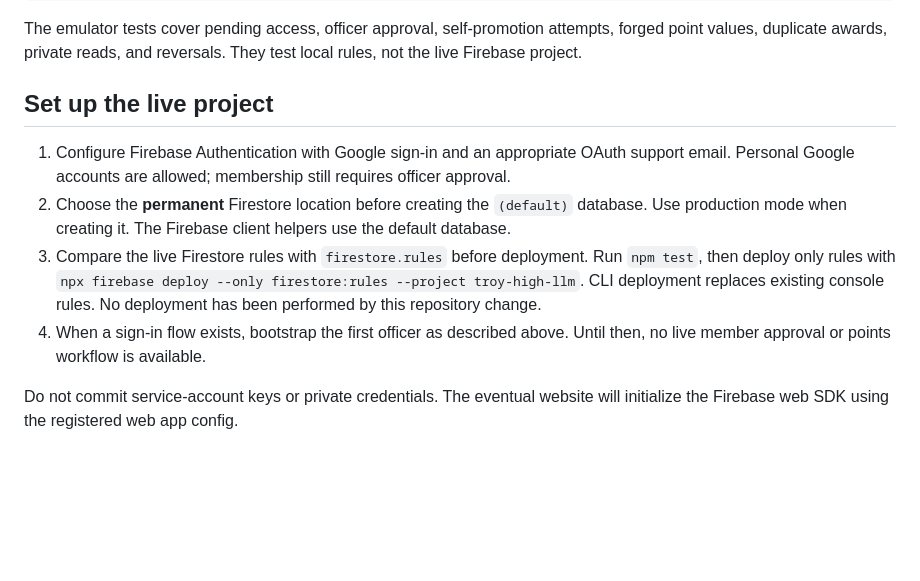
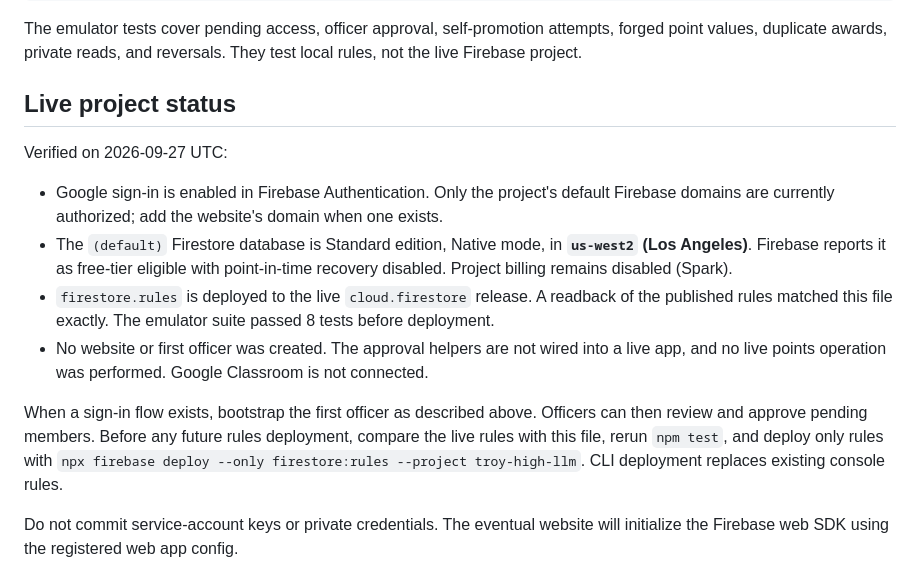
Before and after one commit to Jeffrey-Chu/troyllm, a Markdown page: README.md, the part around the change. Drawn GitHub-style; blank space fills up the shorter version.

Commit message:
Document live Firebase backend setup

```diff
--- a/README.md
+++ b/README.md
@@ -27,12 +27,16 @@ npm test
 
 The emulator tests cover pending access, officer approval, self-promotion attempts, forged point values, duplicate awards, private reads, and reversals. They test local rules, not the live Firebase project.
 
-## Set up the live project
+## Live project status
 
-1. Configure Firebase Authentication with Google sign-in and an appropriate OAuth support email. Personal Google accounts are allowed; membership still requires officer approval.
-2. Choose the **permanent** Firestore location before creating the `(default)` database. Use production mode when creating it. The Firebase client helpers use the default database.
-3. Compare the live Firestore rules with `firestore.rules` before deployment. Run `npm test`, then deploy only rules with `npx firebase deploy --only firestore:rules --project troy-high-llm`. CLI deployment replaces existing console rules. No deployment has been performed by this repository change.
-4. When a sign-in flow exists, bootstrap the first officer as described above. Until then, no live member approval or points workflow is available.
+Verified on 2026-09-27 UTC:
+
+- Google sign-in is enabled in Firebase Authentication. Only the project's default Firebase domains are currently authorized; add the website's domain when one exists.
+- The `(default)` Firestore database is Standard edition, Native mode, in **`us-west2` (Los Angeles)**. Firebase reports it as free-tier eligible with point-in-time recovery disabled. Project billing remains disabled (Spark).
+- `firestore.rules` is deployed to the live `cloud.firestore` release. A readback of the published rules matched this file exactly. The emulator suite passed 8 tests before deployment.
+- No website or first officer was created. The approval helpers are not wired into a live app, and no live points operation was performed. Google Classroom is not connected.
+
+When a sign-in flow exists, bootstrap the first officer as described above. Officers can then review and approve pending members. Before any future rules deployment, compare the live rules with this file, rerun `npm test`, and deploy only rules with `npx firebase deploy --only firestore:rules --project troy-high-llm`. CLI deployment replaces existing console rules.
 
 Do not commit service-account keys or private credentials. The eventual website will initialize the Firebase web SDK using the registered web app config.
 
```
